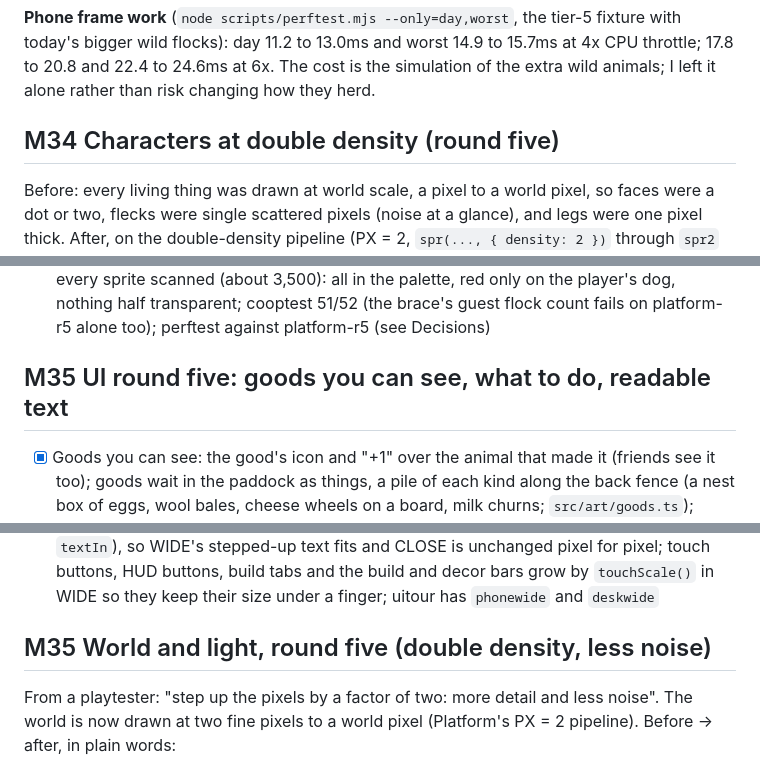
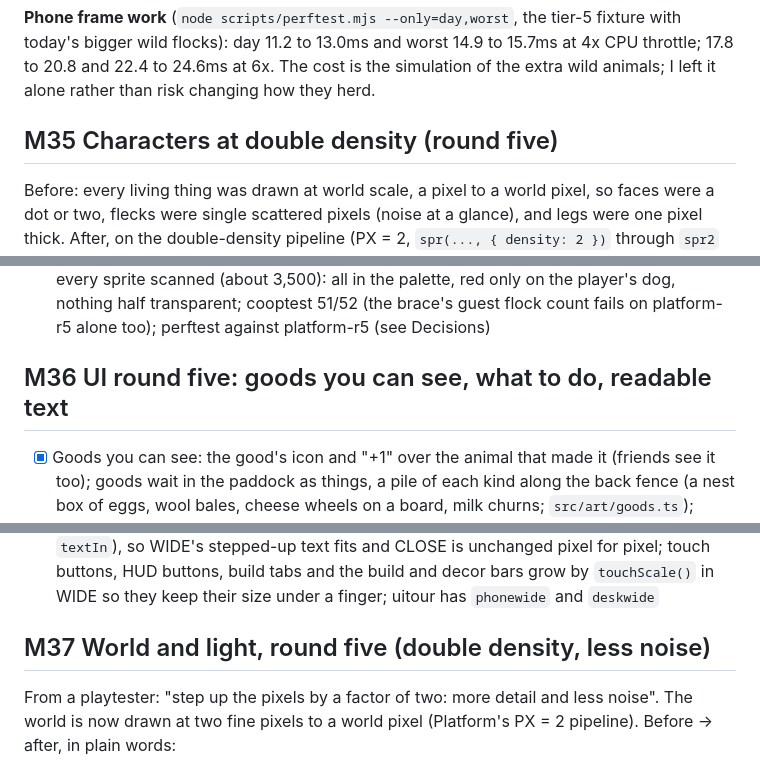
Before and after one commit to Gboneck/come-by, a Markdown page: TASKS.md, 3 parts joined by grey strips. Drawn GitHub-style.

Commit message:
TASKS: number round five's milestones M34-M41

```diff
--- a/TASKS.md
+++ b/TASKS.md
@@ -1118,7 +1118,7 @@ tier-5 fixture with today's bigger wild flocks): day 11.2 to 13.0ms and
 worst 14.9 to 15.7ms at 4x CPU throttle; 17.8 to 20.8 and 22.4 to 24.6ms
 at 6x. The cost is the simulation of the extra wild animals; I left it
 alone rather than risk changing how they herd.
-## M34 Characters at double density (round five)
+## M35 Characters at double density (round five)
 Before: every living thing was drawn at world scale, a pixel to a world
 pixel, so faces were a dot or two, flecks were single scattered pixels
 (noise at a glance), and legs were one pixel thick. After, on the
@@ -1165,7 +1165,7 @@ double-density pipeline (PX = 2, `spr(..., { density: 2 })` through
       half transparent; cooptest 51/52 (the brace's guest flock count
       fails on platform-r5 alone too); perftest against platform-r5 (see
       Decisions)
-## M35 UI round five: goods you can see, what to do, readable text
+## M36 UI round five: goods you can see, what to do, readable text
 - [x] Goods you can see: the good's icon and "+1" over the animal that made
       it (friends see it too); goods wait in the paddock as things, a pile
       of each kind along the back fence (a nest box of eggs, wool bales,
@@ -1206,7 +1206,7 @@ double-density pipeline (PX = 2, `spr(..., { density: 2 })` through
       buttons, build tabs and the build and decor bars grow by
       `touchScale()` in WIDE so they keep their size under a finger; uitour
       has `phonewide` and `deskwide`
-## M35 World and light, round five (double density, less noise)
+## M37 World and light, round five (double density, less noise)
 From a playtester: "step up the pixels by a factor of two: more detail and
 less noise". The world is now drawn at two fine pixels to a world pixel
 (Platform's PX = 2 pipeline). Before → after, in plain words:
```
Also changed, not shown: other parts of TASKS.md (+4 -4 lines).
